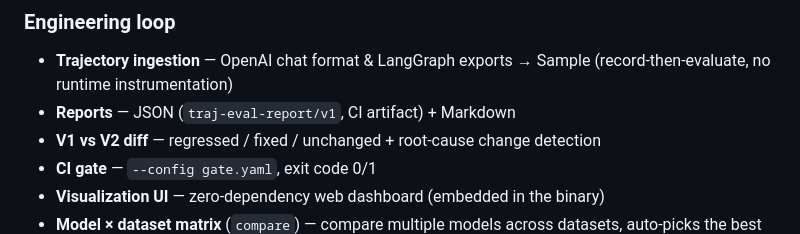
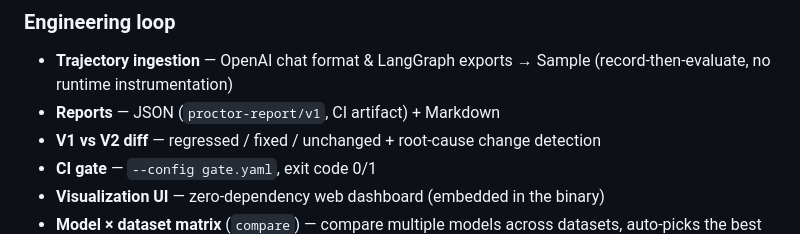
Before and after one commit to sscodeai/proctor, a Markdown page: README.md, the part around the change. Drawn GitHub-style.

Commit message:
docs: update report schema name to proctor-report/v1 in README

```diff
--- a/README.md
+++ b/README.md
@@ -58,7 +58,7 @@ Three questions every agent team needs answered — and most eval tools only ans
 
 ### Engineering loop
 - **Trajectory ingestion** — OpenAI chat format & LangGraph exports → Sample (record-then-evaluate, no runtime instrumentation)
-- **Reports** — JSON (`traj-eval-report/v1`, CI artifact) + Markdown
+- **Reports** — JSON (`proctor-report/v1`, CI artifact) + Markdown
 - **V1 vs V2 diff** — regressed / fixed / unchanged + root-cause change detection
 - **CI gate** — `--config gate.yaml`, exit code 0/1
 - **Visualization UI** — zero-dependency web dashboard (embedded in the binary)
```
